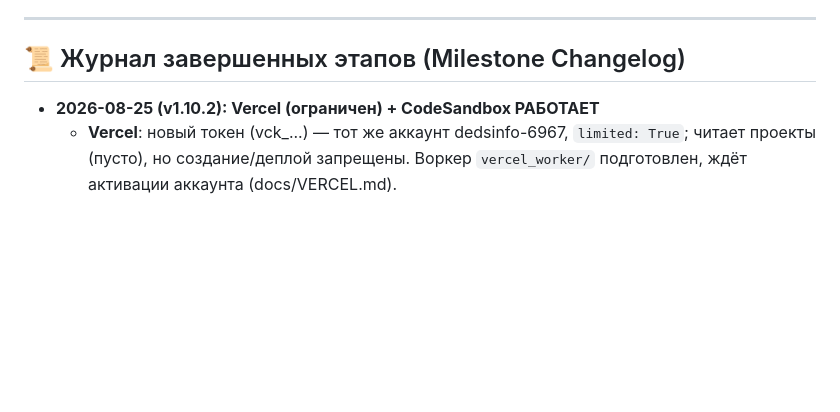
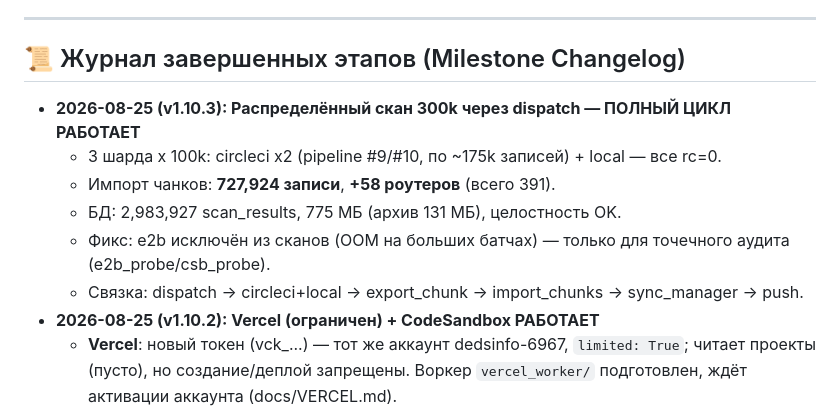
Before and after one commit to JoTalbot/scan, a Markdown page: STATUS.md, the part around the change. Drawn GitHub-style; blank space fills up the shorter version.

Commit message:
docs: v1.10.3 distributed 300k scan results

```diff
--- a/STATUS.md
+++ b/STATUS.md
@@ -185,6 +185,12 @@
 
 ## 📜 Журнал завершенных этапов (Milestone Changelog)
 
+- **2026-08-25 (v1.10.3): Распределённый скан 300k через dispatch — ПОЛНЫЙ ЦИКЛ РАБОТАЕТ**
+  - 3 шарда x 100k: circleci x2 (pipeline #9/#10, по ~175k записей) + local — все rc=0.
+  - Импорт чанков: **727,924 записи**, **+58 роутеров** (всего 391).
+  - БД: 2,983,927 scan_results, 775 МБ (архив 131 МБ), целостность OK.
+  - Фикс: e2b исключён из сканов (OOM на больших батчах) — только для точечного аудита (e2b_probe/csb_probe).
+  - Связка: dispatch → circleci+local → export_chunk → import_chunks → sync_manager → push.
 - **2026-08-25 (v1.10.2): Vercel (ограничен) + CodeSandbox РАБОТАЕТ**
   - **Vercel**: новый токен (vck_...) — тот же аккаунт dedsinfo-6967, `limited: True`; читает проекты (пусто), но создание/деплой запрещены. Воркер `vercel_worker/` подготовлен, ждёт активации аккаунта (docs/VERCEL.md).
   - **CodeSandbox**: токен csb_... + SDK @codesandbox/sdk — **полный цикл работает**:
```
